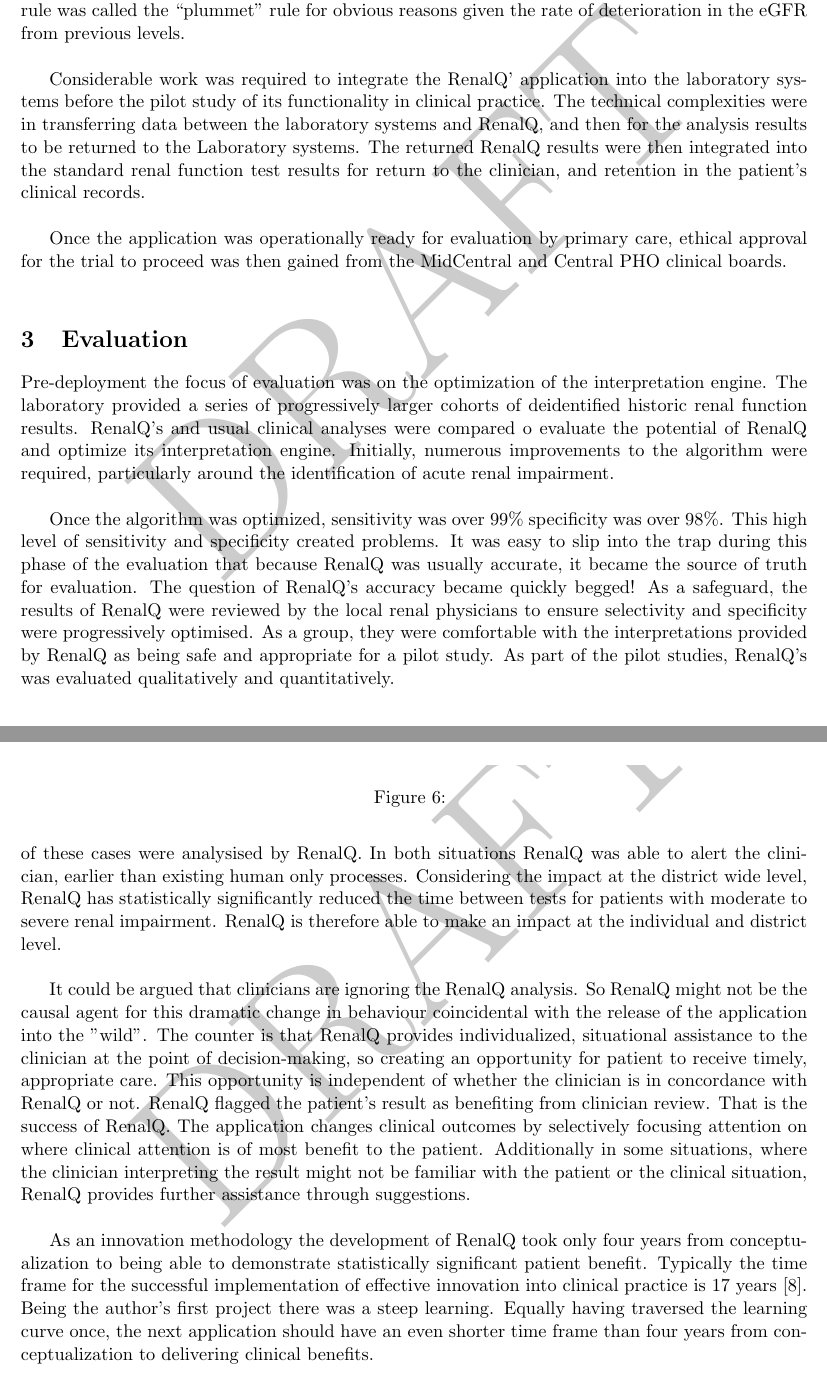
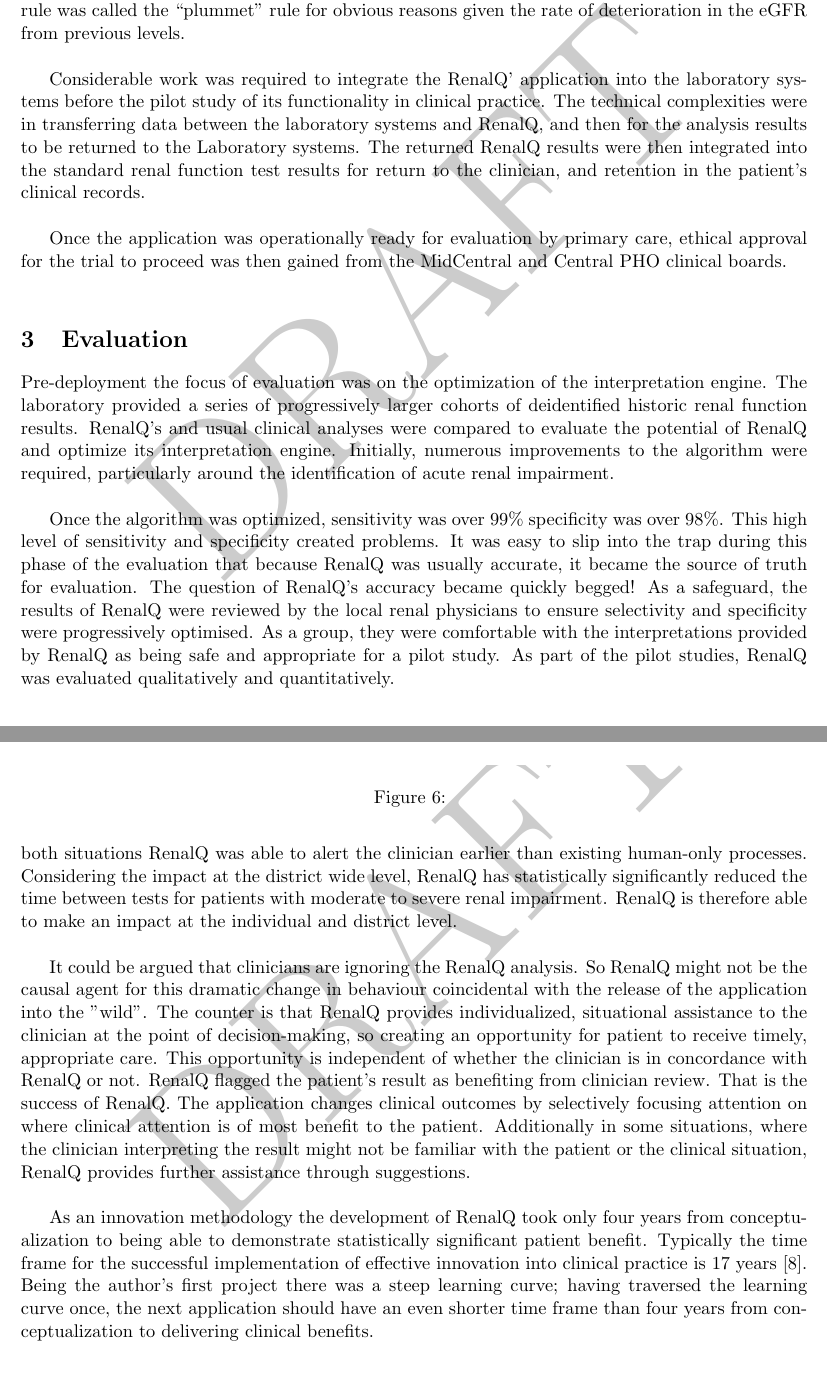
Before and after one commit to GreigR/RenalQ_NZMJ_paper, a LaTeX document (NZMJ_v2.tex): two parts of pages 3 and 8 of 10, joined at a grey line, cut so that both start at the same text. Compiled offline with pdfLaTeX.

Commit message:
Jonathan's second round

```diff
--- a/NZMJ_v2.tex
+++ b/NZMJ_v2.tex
@@ -48,9 +48,9 @@
 Once the application was operationally ready for evaluation by primary care, ethical approval for the trial to proceed was then gained from the MidCentral and Central PHO clinical boards. \\
 
 \section{Evaluation}
-Pre-deployment the focus of evaluation was on the optimization of the interpretation engine. The laboratory provided a series of progressively larger cohorts of deidentified historic renal function results. RenalQ's and usual clinical analyses were compared o evaluate the potential of RenalQ and optimize its interpretation engine.  Initially, numerous improvements to the algorithm were required, particularly around the identification of acute renal impairment. \\
+Pre-deployment the focus of evaluation was on the optimization of the interpretation engine. The laboratory provided a series of progressively larger cohorts of deidentified historic renal function results. RenalQ's and usual clinical analyses were compared to evaluate the potential of RenalQ and optimize its interpretation engine.  Initially, numerous improvements to the algorithm were required, particularly around the identification of acute renal impairment. \\
 
-Once the algorithm was optimized, sensitivity was over 99\% specificity was over 98\%. This high level of sensitivity and specificity created problems. It was easy to slip into the trap during this phase of the evaluation that because RenalQ was usually accurate, it became the source of truth for evaluation. The question of RenalQ's accuracy became quickly begged! As a safeguard, the results of RenalQ were reviewed by the local renal physicians to ensure selectivity and specificity were progressively optimised. As a group, they were comfortable with the interpretations provided by RenalQ as being safe and appropriate for a pilot study. As part of the pilot studies, RenalQ's was evaluated qualitatively and quantitatively. \\
+Once the algorithm was optimized, sensitivity was over 99\% specificity was over 98\%. This high level of sensitivity and specificity created problems. It was easy to slip into the trap during this phase of the evaluation that because RenalQ was usually accurate, it became the source of truth for evaluation. The question of RenalQ's accuracy became quickly begged! As a safeguard, the results of RenalQ were reviewed by the local renal physicians to ensure selectivity and specificity were progressively optimised. As a group, they were comfortable with the interpretations provided by RenalQ as being safe and appropriate for a pilot study. As part of the pilot studies, RenalQ was evaluated qualitatively and quantitatively. \\
 
 \subsection{Qualitative results}
 A semi-structured interview instrument was selected as it allowed primary care staff to both reflect on their experiences with RenalQ and enabled them to provide in-depth feedback. In the "responsive interview" method, the emphasis is on the fact that the interviewer and interviewee are both people and that they form a relationship during the interview \citep{rubin2011qualitative}. Additionally, this method allows the research design to remain flexible meaning that if new information, or a new area of interest, is uncovered then the current interview, and subsequent interviews, can probe this area. \\
@@ -131,9 +131,9 @@
 
-RenalQ was developed to solve these issues, as characterised by the two case examples. Both of these cases were analysised by RenalQ. In both situations RenalQ was able to alert the clinician, earlier than existing human only processes. Considering the impact at the district wide level, RenalQ has statistically significantly reduced the time between tests for patients with moderate to severe renal impairment. RenalQ is therefore able to make an impact at the individual and district level. \\
+RenalQ was developed to solve these issues, as characterised by the two case examples. In both situations RenalQ was able to alert the clinician earlier than existing human-only processes. Considering the impact at the district wide level, RenalQ has statistically significantly reduced the time between tests for patients with moderate to severe renal impairment. RenalQ is therefore able to make an impact at the individual and district level. \\
 
 It could be argued that clinicians are ignoring the RenalQ analysis. So RenalQ might not be the causal agent for this dramatic change in behaviour coincidental with the release of the application into the "wild". The counter is that RenalQ provides individualized, situational assistance to the clinician at the point of decision-making, so creating an opportunity for patient to receive timely, appropriate care. This opportunity is independent of whether the clinician is in concordance with RenalQ or not. RenalQ flagged the patient's result as benefiting from clinician review. That is the success of RenalQ.  The application changes clinical outcomes by selectively focusing attention on where clinical attention is of most benefit to the patient.  Additionally in some situations, where the clinician interpreting the result might not be familiar with the patient or the clinical situation, RenalQ provides further assistance through suggestions. \\
 
-As an innovation methodology the development of RenalQ took only four years from conceptualization to being able to demonstrate statistically significant patient benefit. Typically the time frame for the successful implementation of effective innovation into clinical practice is 17 years \citep{morris2011answer}. Being the author's first project there was a steep learning. Equally having traversed the learning curve once, the next application should have an even shorter time frame than four years from conceptualization to delivering clinical benefits. \\
+As an innovation methodology the development of RenalQ took only four years from conceptualization to being able to demonstrate statistically significant patient benefit. Typically the time frame for the successful implementation of effective innovation into clinical practice is 17 years \citep{morris2011answer}. Being the author's first project there was a steep learning curve; having traversed the learning curve once, the next application should have an even shorter time frame than four years from conceptualization to delivering clinical benefits. \\
 
 Part of the success of this project was due to the use of the R statistical language \citep{rstat2013}. This powerful and effective language for data analysis leading to both insight and new products is a New Zealand success story. Developed by Ross Ihaka and Robert Gentleman from the University of Auckland and first released in 1994, R language now features in lists of the top ten languages used in the world. Almost unbelievably, R statistical language was developed and is maintained as an open source project that is free to use across multiple platforms. Given the explosion in the quantity of data collected, the need for smart use of resources but the development needs to occur within a tight fiscal envelope, R statistical language represents a compelling option for future developments. \\
 
```
Also changed, not shown: NZMJ_v2.tex (10 more changed lines).
